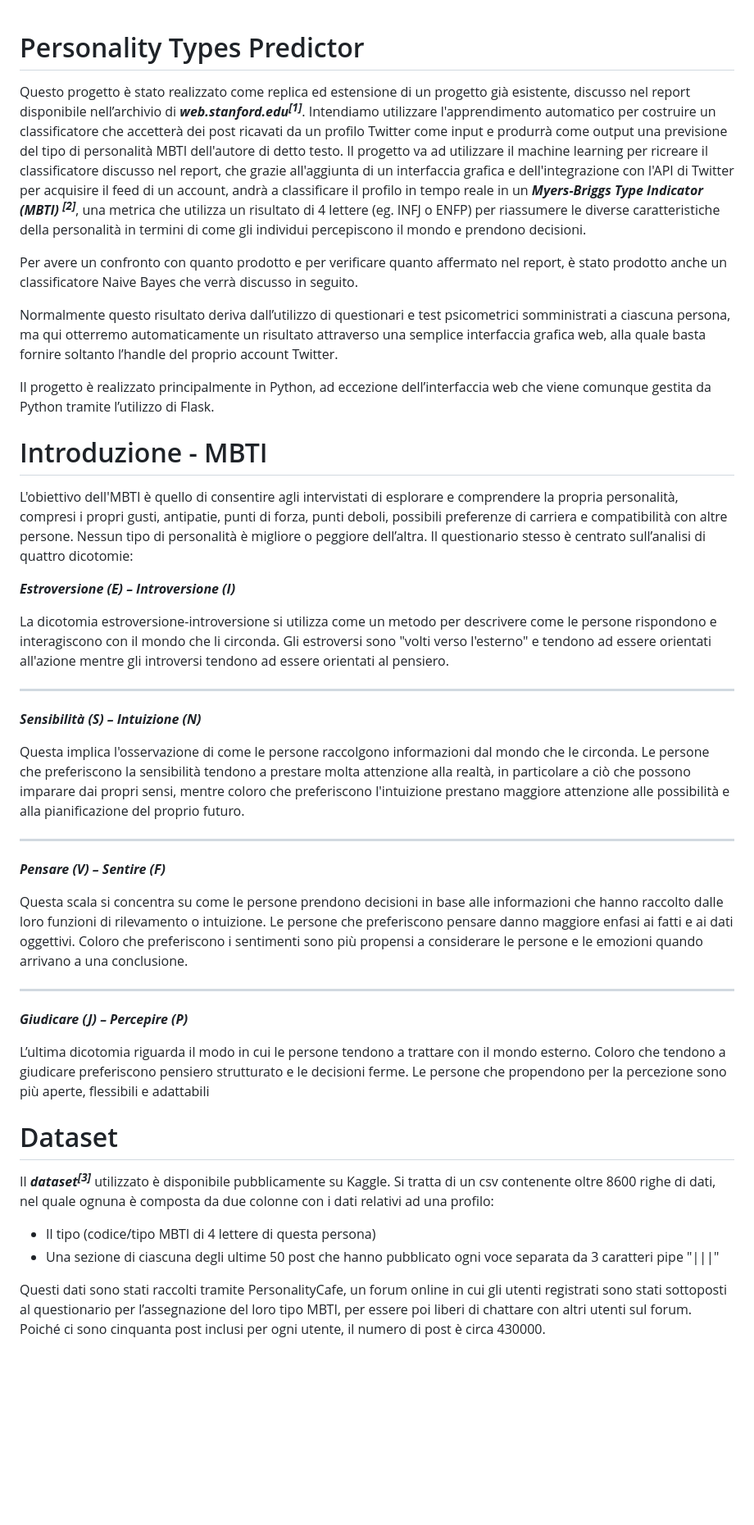
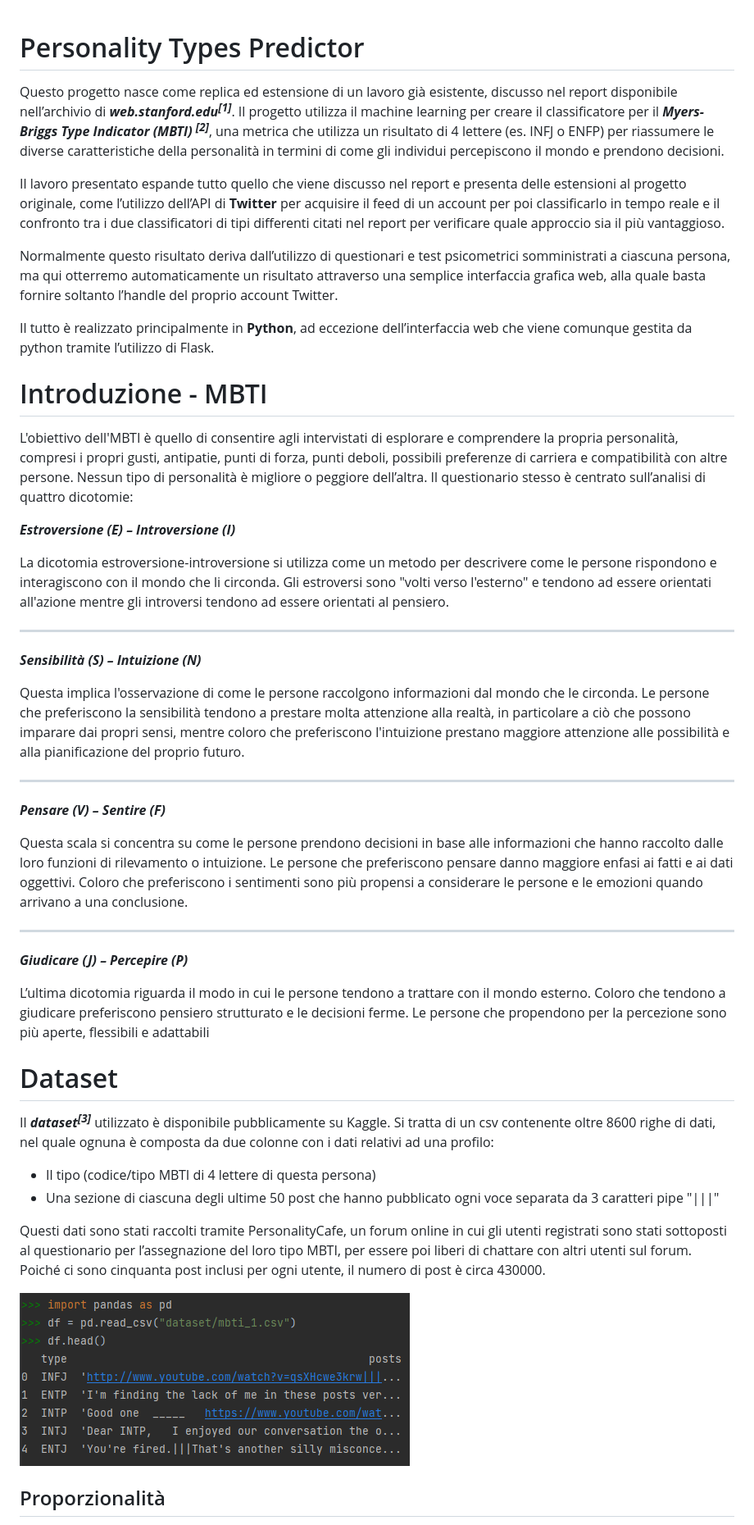
Before and after one commit to Jaegon99/Personality-Types-Predictor, a Markdown page: README.md, the part around one of its changes. Shown at 82% size. Rendered like a GitHub page; pictures changed too: static/img/report/mbti_head.png (added); blank space fills up the shorter version.

Commit message:
Documentation and presentation updated

```diff
--- a/README.md
+++ b/README.md
@@ -1,42 +1,61 @@
 # Personality Types Predictor
-Questo progetto è stato realizzato come replica ed estensione di un progetto già esistente, discusso nel report disponibile nell’archivio di ***web.stanford.edu<sup>[1]</sup>***. Intendiamo utilizzare l'apprendimento automatico per costruire un classificatore che accetterà dei post ricavati da un profilo Twitter come input e produrrà come output una previsione del tipo di personalità MBTI dell'autore di detto testo.
-Il progetto va ad utilizzare il machine learning per ricreare il classificatore discusso nel report, che grazie all'aggiunta di un interfaccia grafica e dell'integrazione con l'API di Twitter per acquisire il feed di un account, andrà a  classificare il profilo in tempo reale in un ***Myers-Briggs Type Indicator (MBTI) <sup>[2]</sup>***, una metrica che utilizza un risultato di 4 lettere (eg. INFJ o ENFP) per riassumere le diverse caratteristiche della personalità in termini di come gli individui percepiscono il mondo e prendono decisioni.
 
-Per avere un confronto con quanto prodotto e per verificare quanto affermato nel report, è stato prodotto anche un classificatore Naive Bayes che verrà discusso in seguito.
+Questo progetto nasce come replica ed estensione di un lavoro già esistente, discusso nel report disponibile nell’archivio
+di **_web.stanford.edu<sup>[1]</sup>_**. Il progetto utilizza il machine learning per creare il classificatore per il **_Myers-Briggs Type Indicator (MBTI) <sup>[2]</sup>_**,
+una metrica che utilizza un risultato di 4 lettere (es. INFJ o ENFP) per riassumere le diverse caratteristiche della personalità
+in termini di come gli individui percepiscono il mondo e prendono decisioni.
 
-Normalmente questo risultato deriva dall’utilizzo di questionari e test psicometrici somministrati a ciascuna persona, ma qui otterremo automaticamente un risultato attraverso una semplice interfaccia grafica web, alla quale basta fornire soltanto l’handle del proprio account Twitter.
+Il lavoro presentato espande tutto quello che viene discusso nel report e presenta delle estensioni al progetto originale,
+come l’utilizzo dell’API di **Twitter** per acquisire il feed di un account per poi classificarlo in tempo reale e il confronto
+tra i due classificatori di tipi differenti citati nel report per verificare quale approccio sia il più vantaggioso.
 
-Il progetto è realizzato principalmente in Python, ad eccezione dell’interfaccia web che viene comunque gestita da Python tramite l’utilizzo di Flask.
+Normalmente questo risultato deriva dall’utilizzo di questionari e test psicometrici somministrati
+a ciascuna persona, ma qui otterremo automaticamente un risultato attraverso una semplice
+interfaccia grafica web, alla quale basta fornire soltanto l’handle del proprio account Twitter.
+
+Il tutto è realizzato principalmente in **Python**, ad eccezione dell’interfaccia web che viene comunque gestita da python tramite l’utilizzo di Flask.
 </br></br>
 
 # Introduzione - MBTI
+
 L'obiettivo dell'MBTI è quello di consentire agli intervistati di esplorare e comprendere la propria personalità, compresi i propri gusti, antipatie, punti di forza, punti deboli, possibili preferenze di carriera e compatibilità con altre persone. Nessun tipo di personalità è migliore o peggiore dell’altra. Il questionario stesso è centrato sull’analisi di quattro dicotomie:
 
-***Estroversione (E) – Introversione (I)***
+**_Estroversione (E) – Introversione (I)_**
 
 La dicotomia estroversione-introversione si utilizza come un metodo per descrivere come le persone rispondono e interagiscono con il mondo che li circonda. Gli estroversi sono "volti verso l'esterno" e tendono ad essere orientati all'azione mentre gli introversi tendono ad essere orientati al pensiero.
-_ _ _
-***Sensibilità (S) – Intuizione (N)***
+
+---
+
+**_Sensibilità (S) – Intuizione (N)_**
 
 Questa implica l'osservazione di come le persone raccolgono informazioni dal mondo che
 le circonda. Le persone che preferiscono la sensibilità tendono a prestare molta attenzione alla realtà, in particolare a ciò che possono imparare dai propri sensi, mentre coloro che preferiscono l'intuizione prestano maggiore attenzione alle possibilità e alla pianificazione del proprio futuro.
-_ _ _
-***Pensare (V) – Sentire (F)***
+
+---
+
+**_Pensare (V) – Sentire (F)_**
 
 Questa scala si concentra su come le persone prendono decisioni in base alle informazioni che hanno raccolto dalle loro funzioni di rilevamento o intuizione. Le persone che preferiscono pensare danno maggiore enfasi ai fatti e ai dati oggettivi.
 Coloro che preferiscono i sentimenti sono più propensi a considerare le persone e le emozioni quando arrivano a una conclusione.
-_ _ _
-***Giudicare (J) – Percepire (P)***
+
+---
+
+**_Giudicare (J) – Percepire (P)_**
 
 L’ultima dicotomia riguarda il modo in cui le persone tendono a trattare con il mondo esterno. Coloro che tendono a giudicare preferiscono pensiero strutturato e le decisioni ferme. Le persone che propendono per la percezione sono più aperte, flessibili e adattabili
 </br></br>
 
 # Dataset
-Il ***dataset<sup>[3]</sup>*** utilizzato è disponibile pubblicamente su Kaggle. Si tratta di un csv contenente oltre 8600 righe di dati, nel quale ognuna è composta da due colonne con i dati relativi ad una profilo:
-* Il tipo (codice/tipo MBTI di 4 lettere di questa persona)
-* Una sezione di ciascuna degli ultime 50 post che hanno pubblicato ogni voce separata da 3 caratteri pipe  "|||"
+
+Il **_dataset<sup>[3]</sup>_** utilizzato è disponibile pubblicamente su Kaggle. Si tratta di un csv contenente oltre 8600 righe di dati, nel quale ognuna è composta da due colonne con i dati relativi ad una profilo:
+
+- Il tipo (codice/tipo MBTI di 4 lettere di questa persona)
+- Una sezione di ciascuna degli ultime 50 post che hanno pubblicato ogni voce separata da 3 caratteri pipe "|||"
 
 Questi dati sono stati raccolti tramite PersonalityCafe, un forum online in cui gli utenti registrati sono stati sottoposti al questionario per l’assegnazione del loro tipo MBTI, per essere poi liberi di chattare con altri utenti sul forum. Poiché ci sono cinquanta post inclusi per ogni utente, il numero di post è circa 430000.
+
+![Anteprima delle prime 5 righe dei dati](./static/img/report/mbti_head.png)
 </br></br>
 
+## Proporzionalità
 
```
Also changed, not shown: other parts of README.md (+55 -33 lines), static/img/report/accuracyNBC.png (added), static/img/report/accuracyRNN.png, 1 other file.
